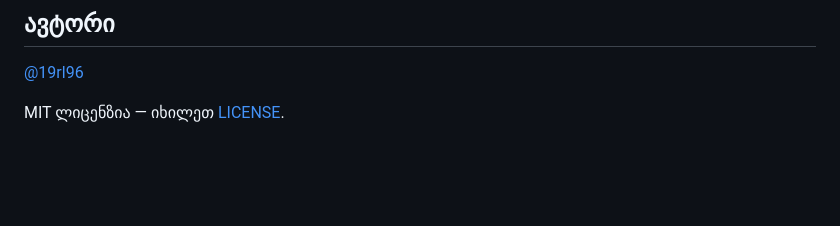
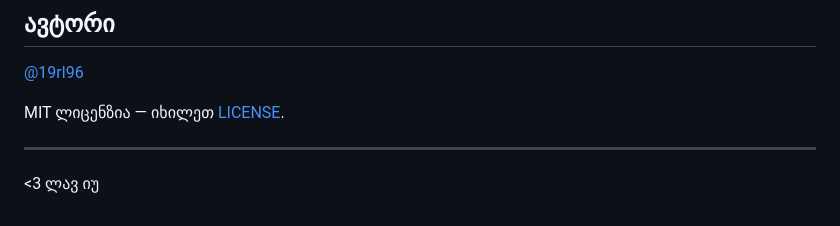
Before and after one commit to 19RL96/mimdevari, a Markdown page: README.md, the part around the change. Rendered like a GitHub page; blank space fills up the shorter version.

Commit message:
README-ის ბოლოში „<3 ლავ იუ"
Co-Authored-By: Claude Opus 5 (1M context) <noreply@anthropic.com>

```diff
--- a/README.md
+++ b/README.md
@@ -124,3 +124,7 @@ node build.mjs
 [@19rl96](https://www.instagram.com/19rl96/)
 
 MIT ლიცენზია — იხილეთ [LICENSE](./LICENSE).
+
+---
+
+<3 ლავ იუ
```
